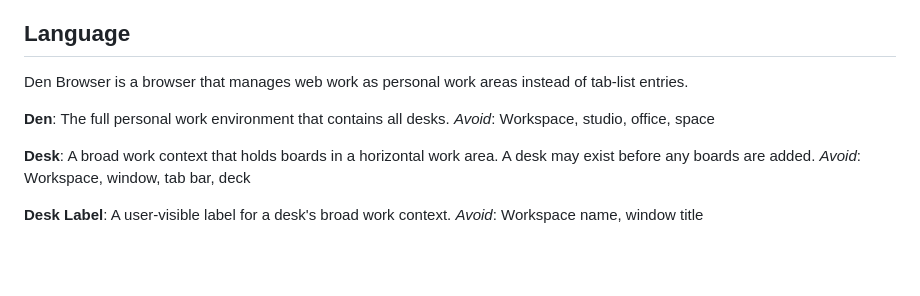
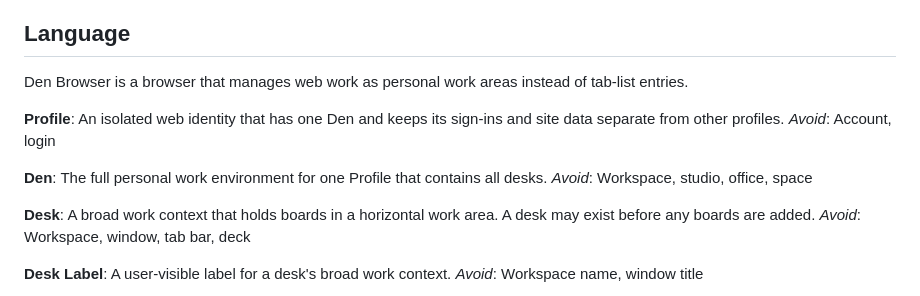
Before and after one commit to nekonata-team/den-browser, a Markdown page: CONTEXT.md, the part around the change. Drawn GitHub-style; blank space fills up the shorter version.

Commit message:
docs: Profileとローカル保存方針を定義

```diff
--- a/CONTEXT.md
+++ b/CONTEXT.md
@@ -4,8 +4,12 @@
 
 Den Browser is a browser that manages web work as personal work areas instead of tab-list entries.
 
+**Profile**:
+An isolated web identity that has one Den and keeps its sign-ins and site data separate from other profiles.
+_Avoid_: Account, login
+
 **Den**:
-The full personal work environment that contains all desks.
+The full personal work environment for one Profile that contains all desks.
 _Avoid_: Workspace, studio, office, space
 
 **Desk**:
```
Also changed, not shown: docs/adr/0014-separate-local-persistence-by-owner.md (added, +9 -0 lines), docs/adr/0015-bind-each-profile-to-one-den-window.md (added, +9 -0 lines).
